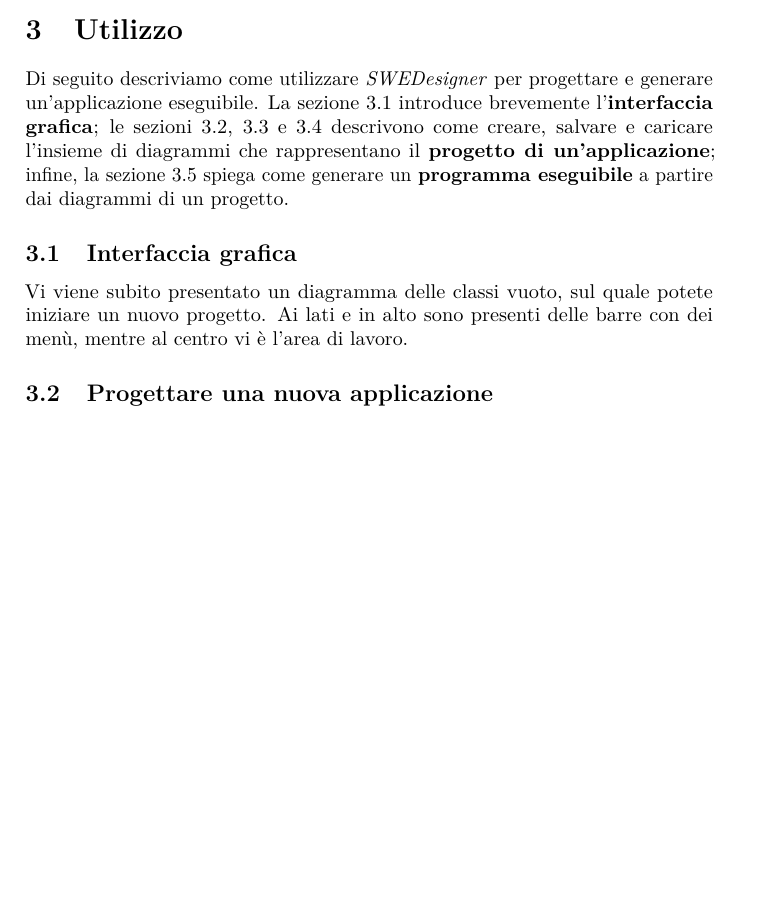
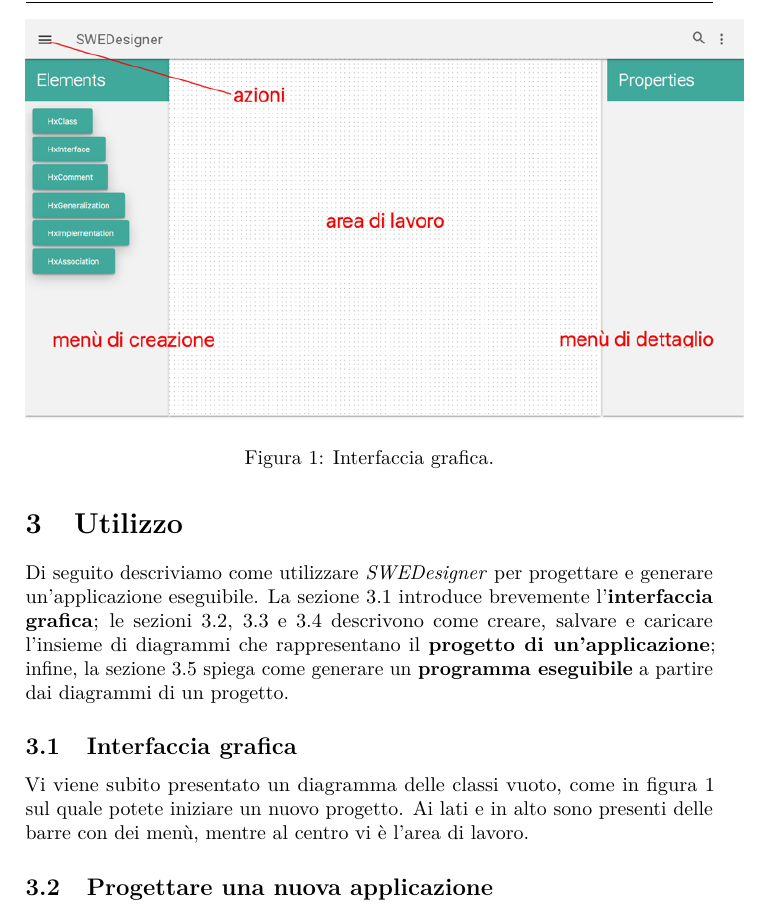
Before and after one commit to hivex-unipd/swedesigner-doc, a LaTeX document (Esterni/Manuale_utente/Manuale_utente_0_0_1.tex): part of page 6 of 11 before the commit and part of page 6 of 12 after it, cut at the place of the change, the shorter picture padded with empty space. Compiled offline with pdfLaTeX.

Commit message:
screenshot MU

```diff
--- a/Esterni/Manuale_utente/Manuale_utente_0_0_1.tex
+++ b/Esterni/Manuale_utente/Manuale_utente_0_0_1.tex
@@ -71,7 +71,15 @@ Di seguito descriviamo come utilizzare \proj{} per progettare e generare un'appl
 
 \subsection{Interfaccia grafica} \label{sec:gui}
 
-Vi viene subito presentato un diagramma delle classi vuoto, sul quale potete iniziare un nuovo progetto. Ai lati e in alto sono presenti delle barre con dei menù, mentre al centro vi è l'area di lavoro.
+Vi viene subito presentato un diagramma delle classi vuoto, come in figura \ref{fig:screen} sul quale potete iniziare un nuovo progetto. Ai lati e in alto sono presenti delle barre con dei menù, mentre al centro vi è l'area di lavoro.
+
+% screenshot index.html
+\begin{figure}
+\centering
+	\includegraphics[scale=0.46]{screen_index_2}
+	\caption{Interfaccia grafica.}
+	\label{fig:screen}
+\end{figure}
 
 
 
```
Also changed, not shown: Esterni/Manuale_utente/screen_index.png (added), Esterni/Manuale_utente/screen_index_2.png (added).
